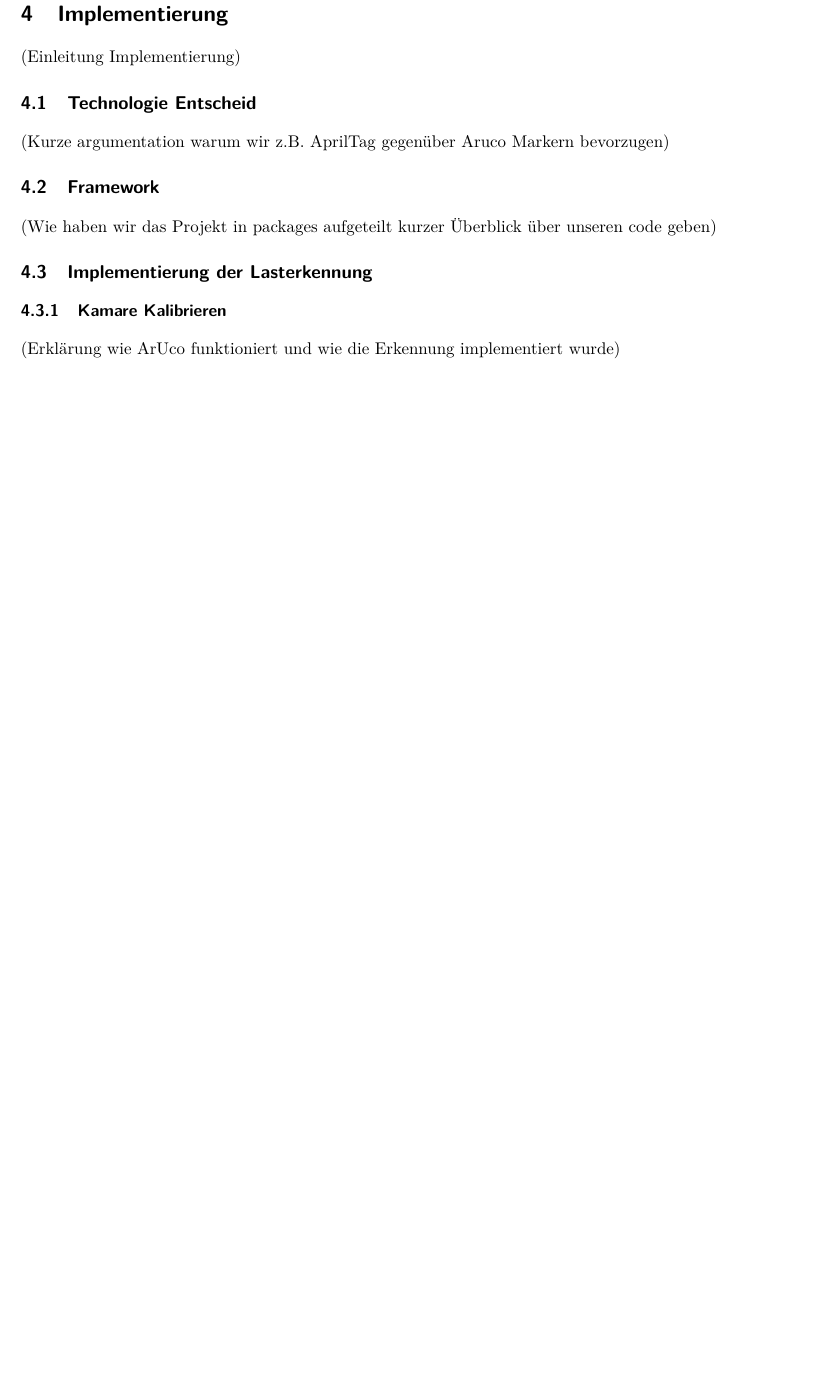
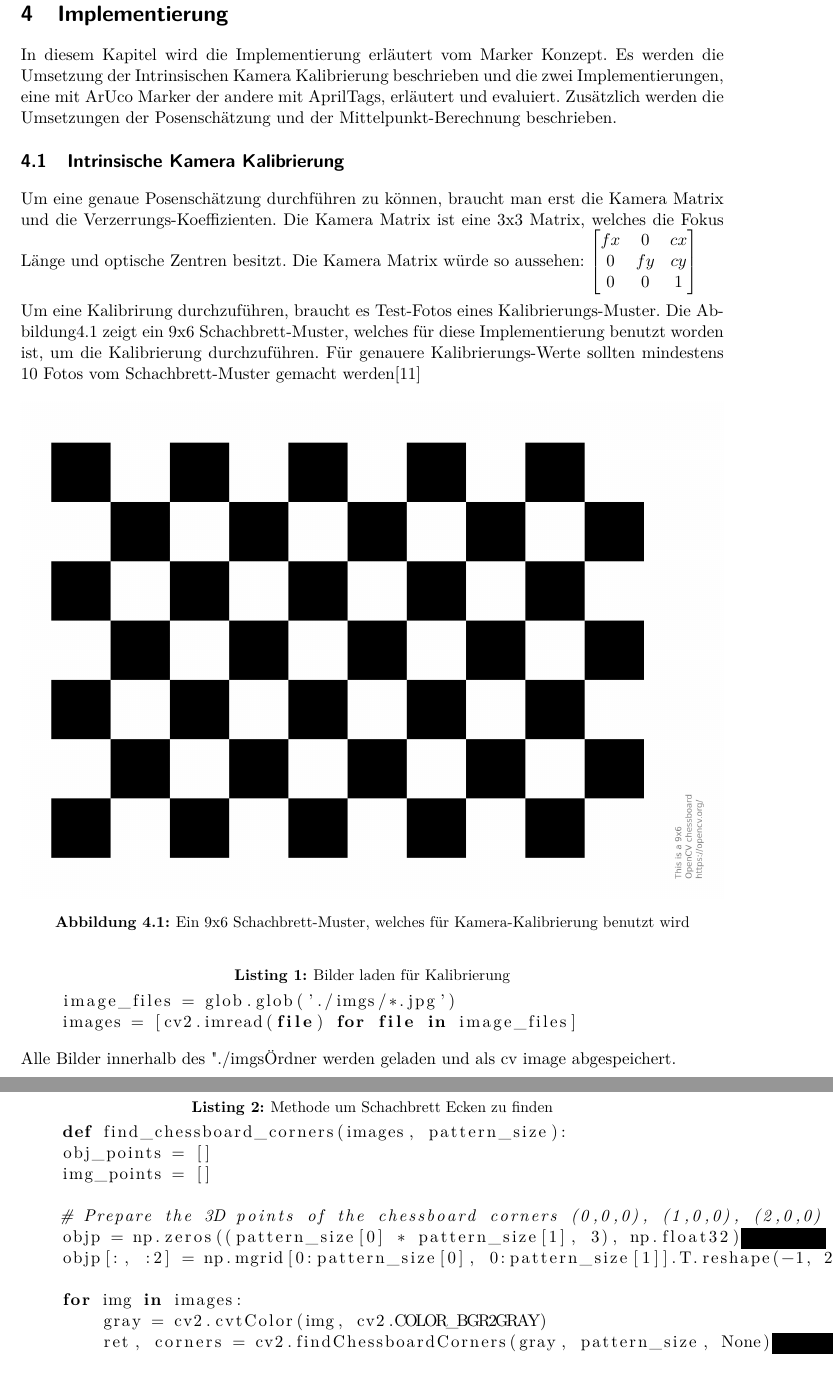
Before and after one commit to hoangviet-nguyen/ip5-dokumentation, a LaTeX document (Traverse_fuer_autonomes_Heben/main.tex, which reads Traverse_fuer_autonomes_Heben/sections/implementierung.tex): part of page 21 of 26 before the commit and two parts of pages 21 and 22 of 28 after it, the two joined at a grey line, cut so that both start at the same text, the shorter picture padded with empty space. Compiled offline with pdfLaTeX.

Commit message:
implementierung

```diff
--- a/Traverse_fuer_autonomes_Heben/main.tex
+++ b/Traverse_fuer_autonomes_Heben/main.tex
@@ -3,6 +3,7 @@
 
 %%%%% Bibliographie entweder im IEEE- oder im APA-Stil:
 \usepackage[style=ieee,urldate=comp,backend=biber]{biblatex}
+\usepackage{listings}
 %\usepackage[style=apa,urldate=comp,backend=biber]{biblatex}
 %%%%%
 \addbibresource{literature/IP5_Literatur.bib}
--- a/Traverse_fuer_autonomes_Heben/sections/implementierung.tex
+++ b/Traverse_fuer_autonomes_Heben/sections/implementierung.tex
@@ -1,15 +1,50 @@
 \section{Implementierung}
-(Einleitung Implementierung)
 
-\subsection{Technologie Entscheid}
-(Kurze argumentation warum wir z.B. AprilTag gegenüber Aruco Markern bevorzugen)
+In diesem Kapitel wird die Implementierung erläutert vom Marker Konzept.
+Es werden die Umsetzung der Intrinsischen Kamera Kalibrierung beschrieben und die zwei Implementierungen, eine mit ArUco Marker der andere mit AprilTags, erläutert und evaluiert.
+Zusätzlich werden die Umsetzungen der Posenschätzung und der Mittelpunkt-Berechnung beschrieben.
 
-\subsection{Framework}
-(Wie haben wir das Projekt in packages aufgeteilt kurzer Überblick über
-unseren code geben)
+\subsection{Intrinsische Kamera Kalibrierung}
 
-\subsection{Implementierung der Lasterkennung}
+Um eine genaue Posenschätzung durchführen zu können, braucht man erst die Kamera Matrix und die Verzerrungs-Koeffizienten.
+Die Kamera Matrix ist eine 3x3 Matrix, welches die Fokus Länge und optische Zentren besitzt.
+Die Kamera Matrix würde so aussehen:
+\begin{bmatrix}
+fx & 0 & cx \\
+0 & fy & cy \\
+0 & 0  & 1
+\end{bmatrix}
+
+Um eine Kalibrirung durchzuführen, braucht es Test-Fotos eines Kalibrierungs-Muster.
+Die Abbildung\ref{fig:Pattern} zeigt ein 9x6 Schachbrett-Muster, welches für diese Implementierung benutzt worden ist, um die Kalibrierung durchzuführen.
+Für genauere Kalibrierungs-Werte sollten mindestens 10 Fotos vom Schachbrett-Muster gemacht werden\cite{noauthor_opencv_nodate-2}
 
 
-\subsubsection{Kamare Kalibrieren}
-(Erklärung wie ArUco funktioniert und wie die Erkennung implementiert wurde)
+\begin{figure}[H]
+    \centering
+    \includegraphics[width=\linewidth]{graphics/pattern.png}
+    \caption{Ein 9x6 Schachbrett-Muster, welches für Kamera-Kalibrierung benutzt wird}
+    \label{fig:Pattern}
+\end{figure}
+
+\begin{lstlisting}[language=Python, caption=Bilder laden für Kalibrierung]
+    image_files = glob.glob('./imgs/*.jpg')
+    images = [cv2.imread(file) for file in image_files]
+\end{lstlisting}
+
+Alle Bilder innerhalb des "./imgs" Ordner werden geladen und als cv image abgespeichert.
+
+\begin{lstlisting}[language=Python, caption=Methode um Schachbrett Ecken zu finden]
+    def find_chessboard_corners(images, pattern_size):
+    obj_points = []
+    img_points = []
+
+    # Prepare the 3D points of the chessboard corners (0,0,0), (1,0,0), (2,0,0) ..., (6,5,0)
+    objp = np.zeros((pattern_size[0] * pattern_size[1], 3), np.float32)
+    objp[:, :2] = np.mgrid[0:pattern_size[0], 0:pattern_size[1]].T.reshape(-1, 2)
+
+    for img in images:
+        gray = cv2.cvtColor(img, cv2.COLOR_BGR2GRAY)
+        ret, corners = cv2.findChessboardCorners(gray, pattern_size, None)
+
+        if ret:
```
Also changed, not shown: Traverse_fuer_autonomes_Heben/sections/konzept.tex (+1 -0 lines), Traverse_fuer_autonomes_Heben/graphics/pattern.png (added), Traverse_fuer_autonomes_Heben/sections/implementierung.tex (72 more changed lines).
